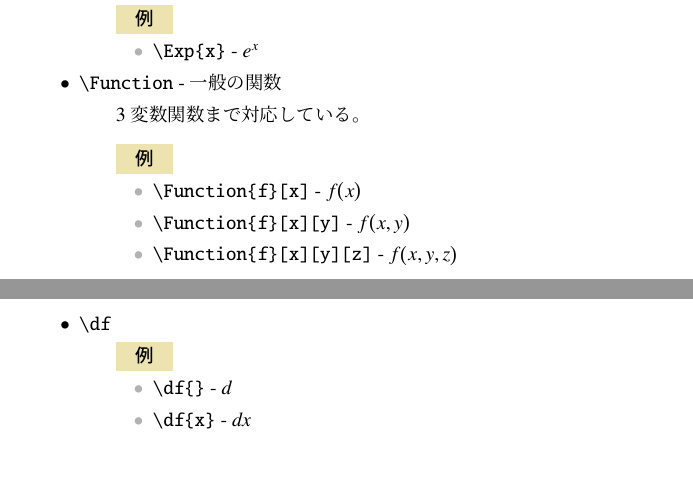
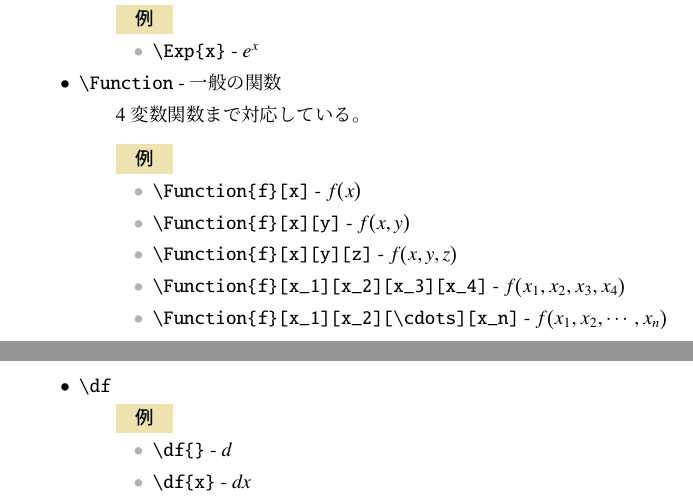
Before and after one commit to nard-tech/nard-tex-math-package, a LaTeX document (README.tex): two parts of pages 6 and 7 of 17, joined at a grey line, cut so that both start at the same text, the shorter picture padded with empty space. The pictures show the PDF file README.pdf that the author committed with the source.

Commit message:
update README

```diff
--- a/README.tex
+++ b/README.tex
@@ -316,12 +316,14 @@
     %
     \item \verb|\Function| - 一般の関数
       \begin{quote}
-        3変数関数まで対応している。\\[6pt]
+        4変数関数まで対応している。\\[6pt]
         \Example
         \begin{itemize}
           \item \verb|\Function{f}[x]| - $\Function{f}[x]$
           \item \verb|\Function{f}[x][y]| - $\Function{f}[x][y]$
           \item \verb|\Function{f}[x][y][z]| - $\Function{f}[x][y][z]$
+          \item \verb|\Function{f}[x_1][x_2][x_3][x_4]| - $\Function{f}[x_1][x_2][x_3][x_4]$
+          \item \verb|\Function{f}[x_1][x_2][\cdots][x_n]| - $\Function{f}[x_1][x_2][\cdots][x_n]$
         \end{itemize}
       \end{quote}
     %
```
Also changed, not shown: README.pdf.
